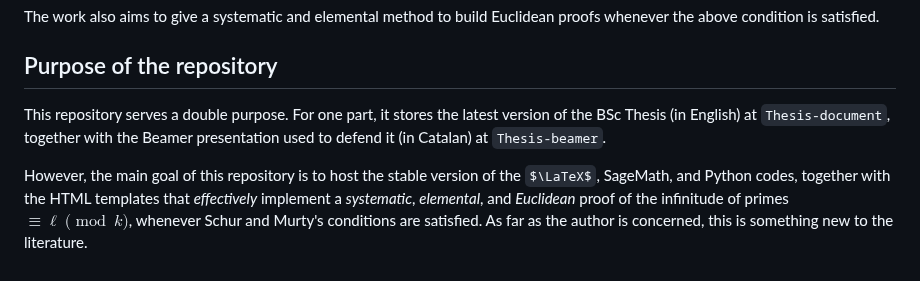
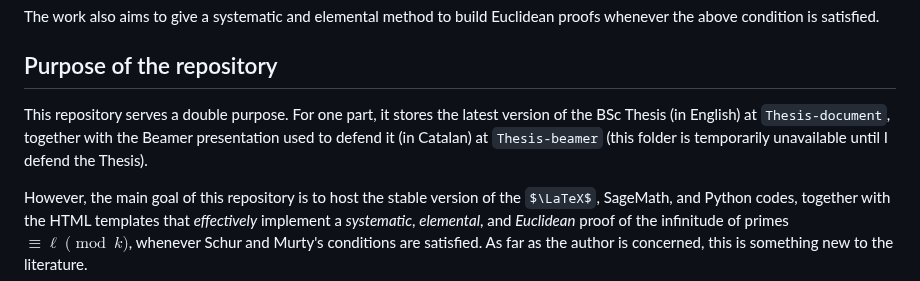
Before and after one commit to joarca01/final-math-bsc-thesis, a Markdown page: README.md, the part around the change. Rendered like a GitHub page; some formulas as TeX source.

```diff
--- a/README.md
+++ b/README.md
@@ -14,7 +14,7 @@ The work also aims to give a systematic and elemental method to build Euclidean
 
 ## Purpose of the repository
 
-This repository serves a double purpose. For one part, it stores the latest version of the BSc Thesis (in English) at `Thesis-document`, together with the Beamer presentation used to defend it (in Catalan) at `Thesis-beamer`.
+This repository serves a double purpose. For one part, it stores the latest version of the BSc Thesis (in English) at `Thesis-document`, together with the Beamer presentation used to defend it (in Catalan) at `Thesis-beamer` (this folder is temporarily unavailable until I defend the Thesis).
 
 However, the main goal of this repository is to host the stable version of the $\LaTeX$, SageMath, and Python codes, together with the HTML templates that *effectively* implement a *systematic*, *elemental*, and *Euclidean* proof of the infinitude of primes $\equiv \ell\pmod{k}$, whenever Schur and Murty's conditions are satisfied. As far as the author is concerned, this is something new to the literature.
 
```
